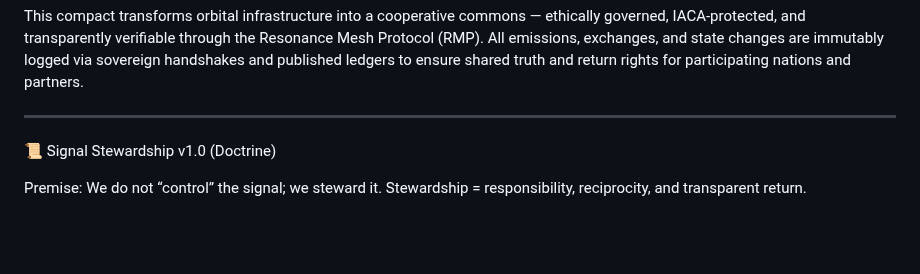
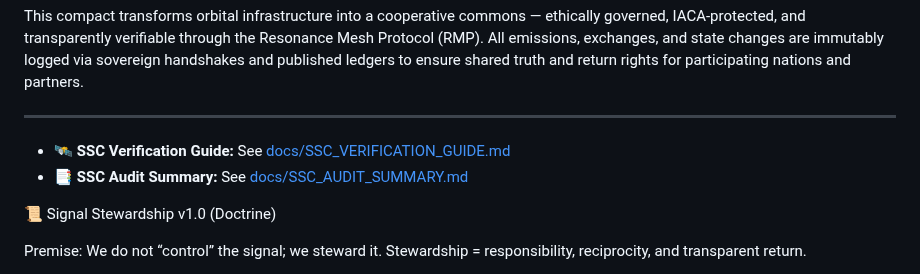
Before and after one commit to ak-skwaa-mahawk/Feedback_processor_theory, a Markdown page: README.md, the part around the change. Rendered like a GitHub page; blank space fills up the shorter version.

```diff
--- a/README.md
+++ b/README.md
@@ -18,6 +18,8 @@ This compact transforms orbital infrastructure into a cooperative commons — et
 
 
 ---
+- 🛰 **SSC Verification Guide:** See [docs/SSC_VERIFICATION_GUIDE.md](docs/SSC_VERIFICATION_GUIDE.md)
+- 📑 **SSC Audit Summary:** See [docs/SSC_AUDIT_SUMMARY.md](docs/SSC_AUDIT_SUMMARY.md)
 
 📜 Signal Stewardship v1.0 (Doctrine)
 
```
